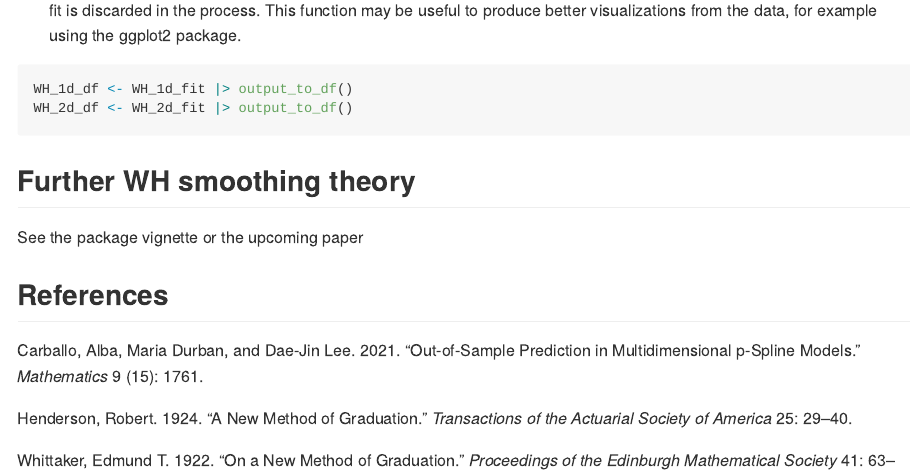
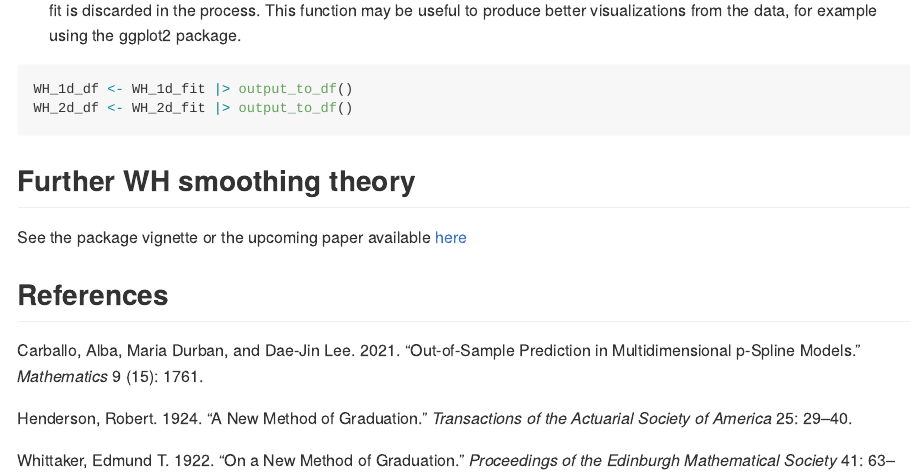
Before and after one commit to GuillaumeBiessy/WH, an R Markdown document (README.Rmd): the page in a window 1100 px wide, from 2600 px down. The pictures show the output file README.md that the author committed with the source, drawn offline in the style of GitHub; badge pictures from the web are left out.

Commit message:
final version before submission to CRAN

```diff
--- a/README.Rmd
+++ b/README.Rmd
@@ -104,6 +104,6 @@ WH_2d_df <- WH_2d_fit |> output_to_df()
 
 ## Further WH smoothing theory
 
-See the package vignette or the upcoming paper
+See the package vignette or the upcoming paper available [here](https://hal.science/hal-04124043)
 
 ## References {-}
```
Also changed, not shown: vignettes/WH.Rmd (+1 -1 lines), README.md.
